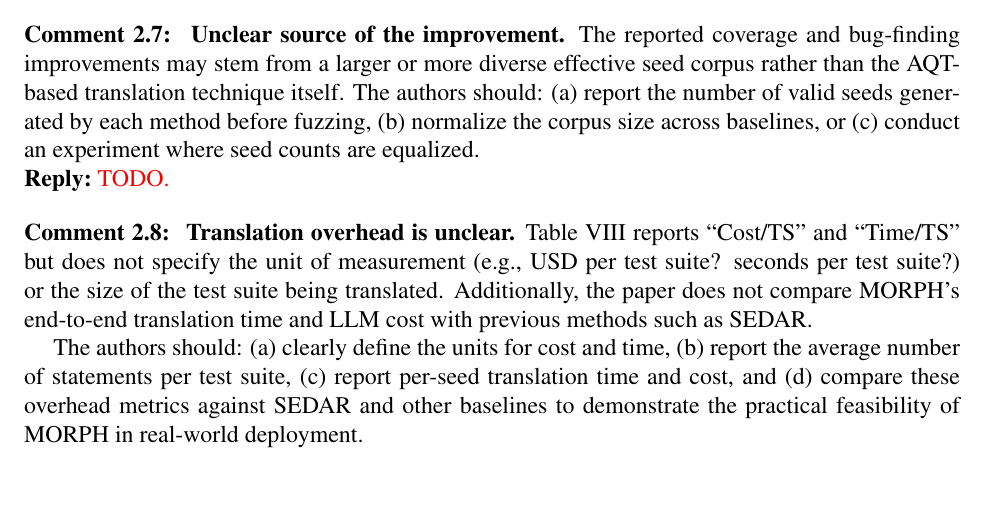
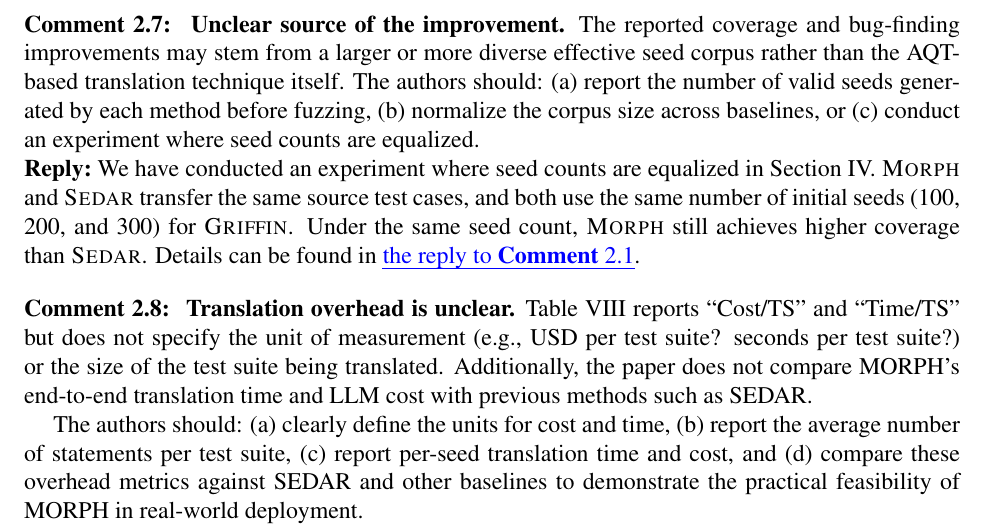
Before and after one commit to AldonahZero/Moprh_Paper, a LaTeX document (responseletter.tex): part of page 12 of 15, cut so that both start at the same text, the shorter picture padded with empty space. Compiled offline with pdfLaTeX.

Commit message:
Comment 2.7: Unclear source of the improvement.

```diff
--- a/responseletter.tex
+++ b/responseletter.tex
@@ -388,7 +388,8 @@ We acknowledge SQLGlot's multi-statement transpilation, jOOQ's schema metadata t
 % Source: Reviewer B, Detailed 5.
 \reviewcomment{2.7} \textbf{Unclear source of the improvement.} The reported coverage and bug-finding improvements may stem from a larger or more diverse effective seed corpus rather than the AQT-based translation technique itself. The authors should: (a) report the number of valid seeds generated by each method before fuzzing, (b) normalize the corpus size across baselines, or (c) conduct an experiment where seed counts are equalized.
 
-\reply \textcolor{red}{TODO.}
+\reply
+We have conducted an experiment where seed counts are equalized in Section~IV. \tool{} and \sedar{} transfer the same source test cases, and both use the same number of initial seeds (100, 200, and 300) for \griffin{}. Under the same seed count, \tool{} still achieves higher coverage than \sedar{}. Details can be found in \commentref{2.1}.
 
 % Source: Reviewer B, Detailed 6.
 \reviewcomment{2.8} \textbf{Translation overhead is unclear.} Table VIII reports ``Cost/TS'' and ``Time/TS'' but does not specify the unit of measurement (e.g., USD per test suite? seconds per test suite?) or the size of the test suite being translated. Additionally, the paper does not compare MORPH's end-to-end translation time and LLM cost with previous methods such as SEDAR.
```
Also changed, not shown: responseletter.pdf, 1 other file.
